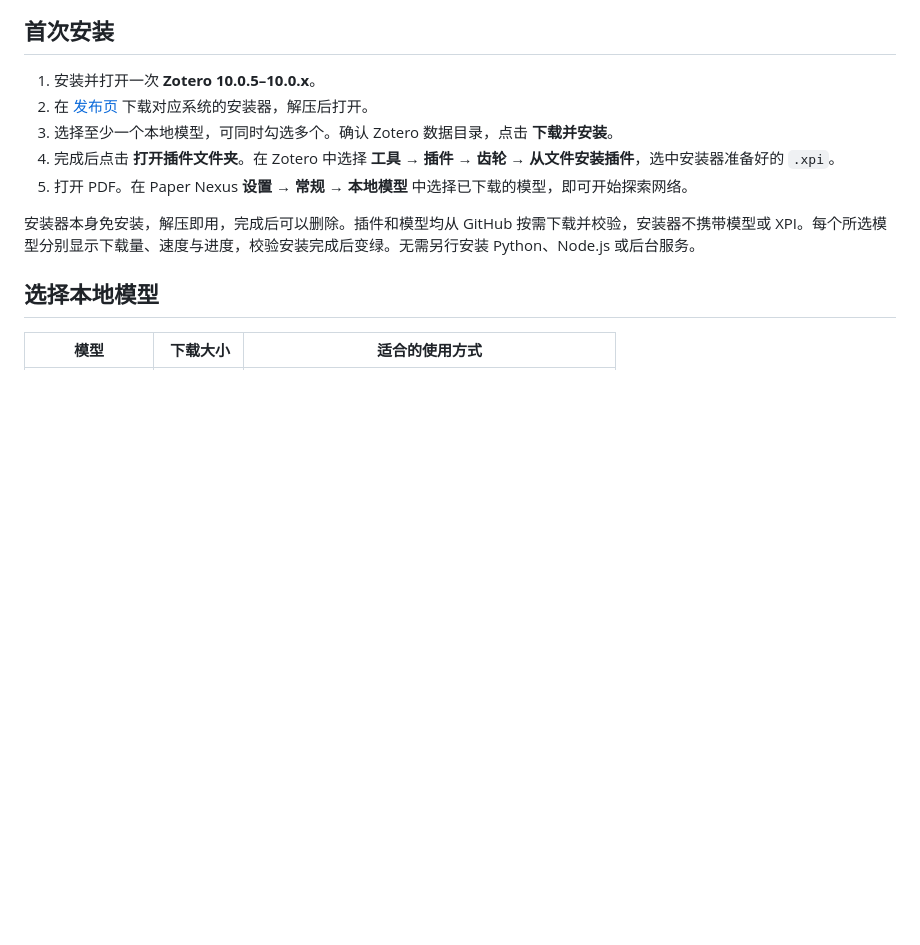
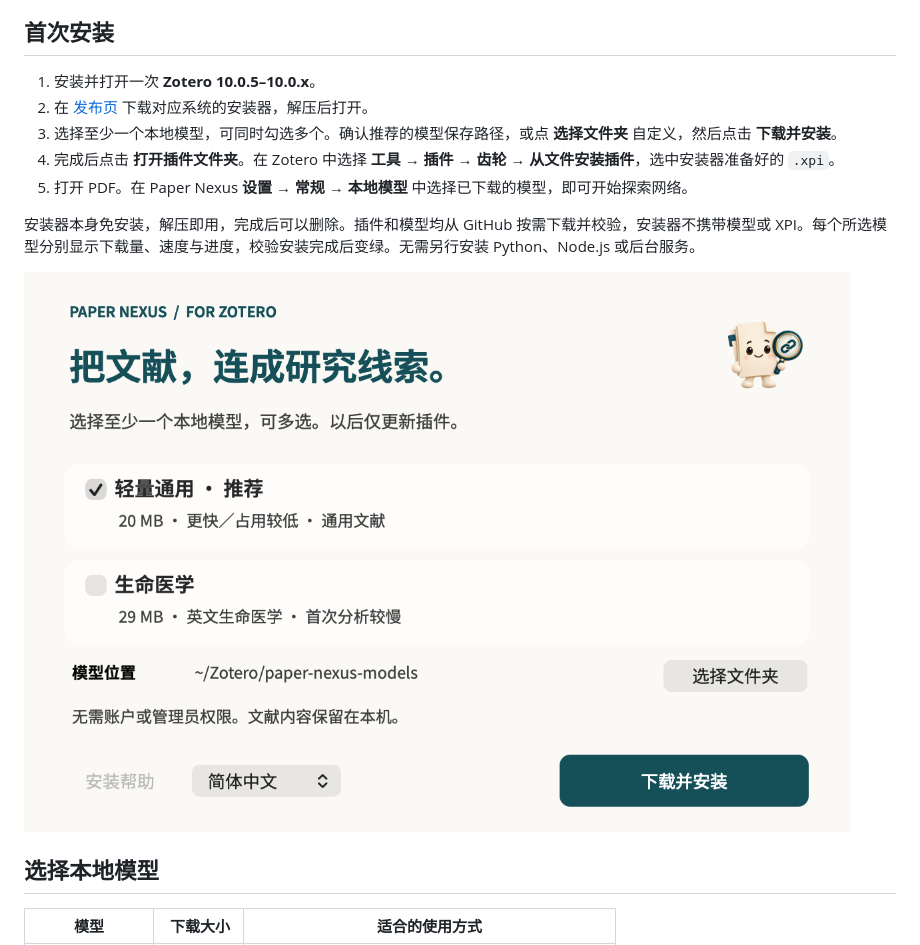
Before and after one commit to JunyanKang/paper-nexus, a Markdown page: docs/INSTALL.md, the part around the change. Rendered like a GitHub page; pictures changed too: docs/images/installer.png (added); blank space fills up the shorter version.

```diff
--- a/docs/INSTALL.md
+++ b/docs/INSTALL.md
@@ -8,11 +8,13 @@
 
 1. 安装并打开一次 **Zotero 10.0.5–10.0.x**。
 2. 在 [发布页](https://github.com/JunyanKang/paper-nexus/releases/latest) 下载对应系统的安装器，解压后打开。
-3. 选择至少一个本地模型，可同时勾选多个。确认 Zotero 数据目录，点击 **下载并安装**。
+3. 选择至少一个本地模型，可同时勾选多个。确认推荐的模型保存路径，或点 **选择文件夹** 自定义，然后点击 **下载并安装**。
 4. 完成后点击 **打开插件文件夹**。在 Zotero 中选择 **工具 → 插件 → 齿轮 → 从文件安装插件**，选中安装器准备好的 `.xpi`。
 5. 打开 PDF。在 Paper Nexus **设置 → 常规 → 本地模型** 中选择已下载的模型，即可开始探索网络。
 
 安装器本身免安装，解压即用，完成后可以删除。插件和模型均从 GitHub 按需下载并校验，安装器不携带模型或 XPI。每个所选模型分别显示下载量、速度与进度，校验安装完成后变绿。无需另行安装 Python、Node.js 或后台服务。
+
+![安装器：自动推荐保存路径，支持自定义文件夹](images/installer.png)
 
 ## 选择本地模型
 
```
Also changed, not shown: docs/VALIDATION.md (+4 -1 lines), 8 other files.
